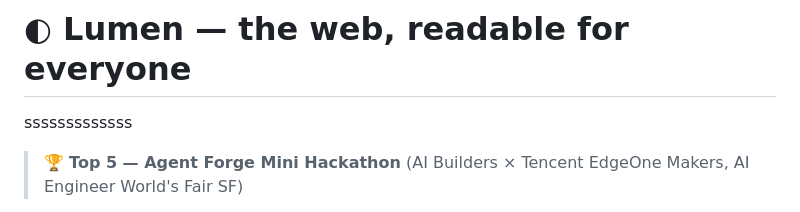
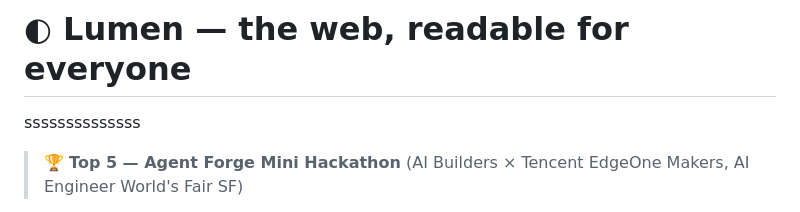
Before and after one commit to PranavAchar01/lumen, a Markdown page: README.md, the part around the change. Rendered like a GitHub page.

```diff
--- a/README.md
+++ b/README.md
@@ -1,5 +1,5 @@
 # ◐ Lumen — the web, readable for everyone
-sssssssssssss
+ssssssssssssss
 > 🏆 **Top 5 — Agent Forge Mini Hackathon** (AI Builders × Tencent EdgeOne Makers, AI Engineer World's Fair SF)
 
 **Live app:** https://lumen.edgeone.cool · **Built for the Agent Forge Mini Hackathon** (AI Builders × Tencent EdgeOne Makers, AI Engineer World's Fair SF)
```
